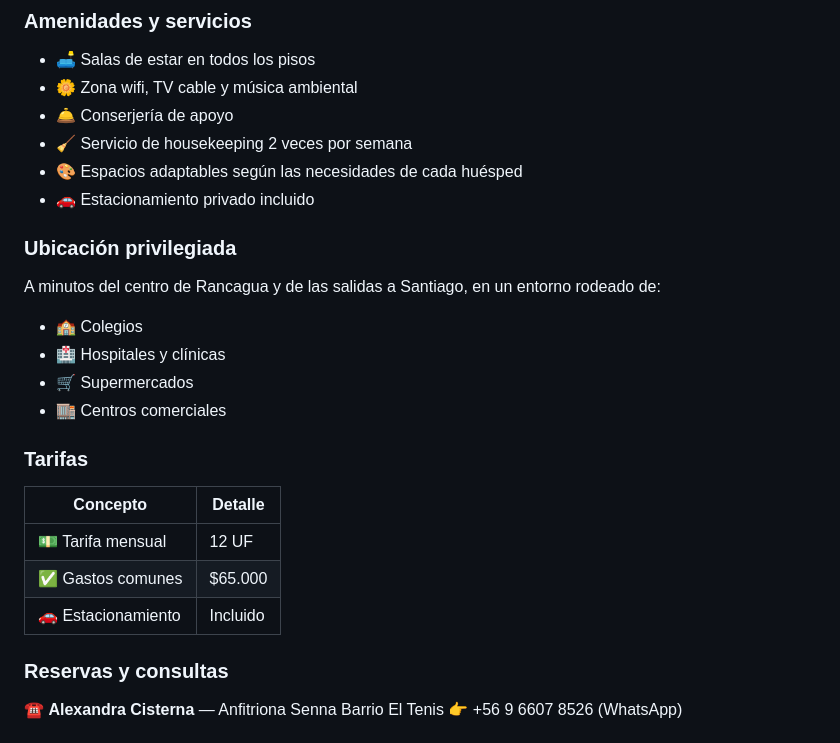
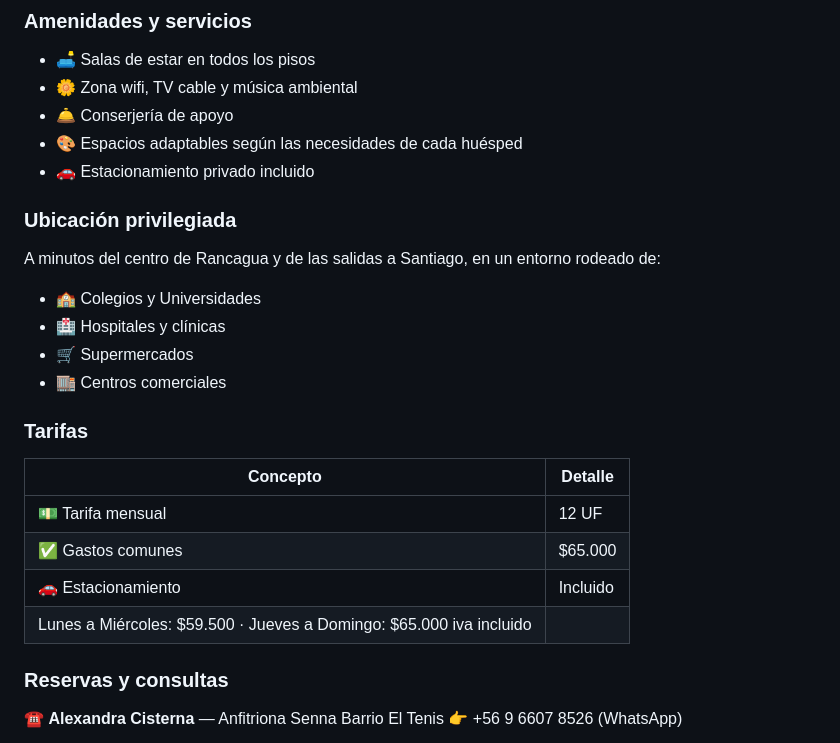
Before and after one commit to AlvaritOO/senna, a Markdown page: senna-cadena-hotelera.md, the part around the change. Rendered like a GitHub page.

Commit message:
ajustes de precios y condiciones

```diff
--- a/senna-cadena-hotelera.md
+++ b/senna-cadena-hotelera.md
@@ -37,7 +37,6 @@ Cada suite ha sido decorada cuidadosamente para brindar el confort de un hotel b
 - 🛋️ Salas de estar en todos los pisos
 - 🌼 Zona wifi, TV cable y música ambiental
 - 🛎️ Conserjería de apoyo
-- 🧹 Servicio de housekeeping 2 veces por semana
 - 🎨 Espacios adaptables según las necesidades de cada huésped
 - 🚗 Estacionamiento privado incluido
 
@@ -45,7 +44,7 @@ Cada suite ha sido decorada cuidadosamente para brindar el confort de un hotel b
 
 A minutos del centro de Rancagua y de las salidas a Santiago, en un entorno rodeado de:
 
-- 🏫 Colegios
+- 🏫 Colegios y Universidades
 - 🏥 Hospitales y clínicas
 - 🛒 Supermercados
 - 🏬 Centros comerciales
@@ -57,6 +56,7 @@ A minutos del centro de Rancagua y de las salidas a Santiago, en un entorno rode
 | 💵 Tarifa mensual | 12 UF |
 | ✅ Gastos comunes | $65.000 |
 | 🚗 Estacionamiento | Incluido |
+| Lunes a Miércoles: $59.500 · Jueves a Domingo: $65.000 iva incluido|
 
 ### Reservas y consultas
 
```
